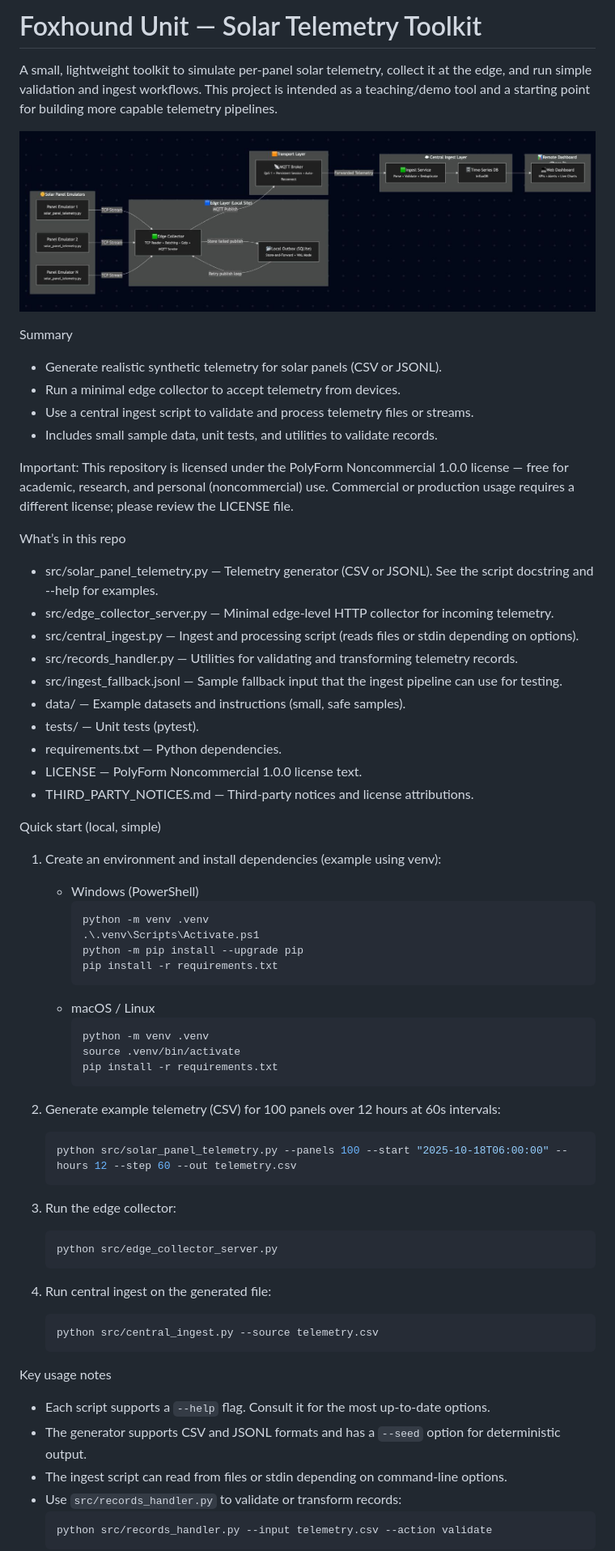
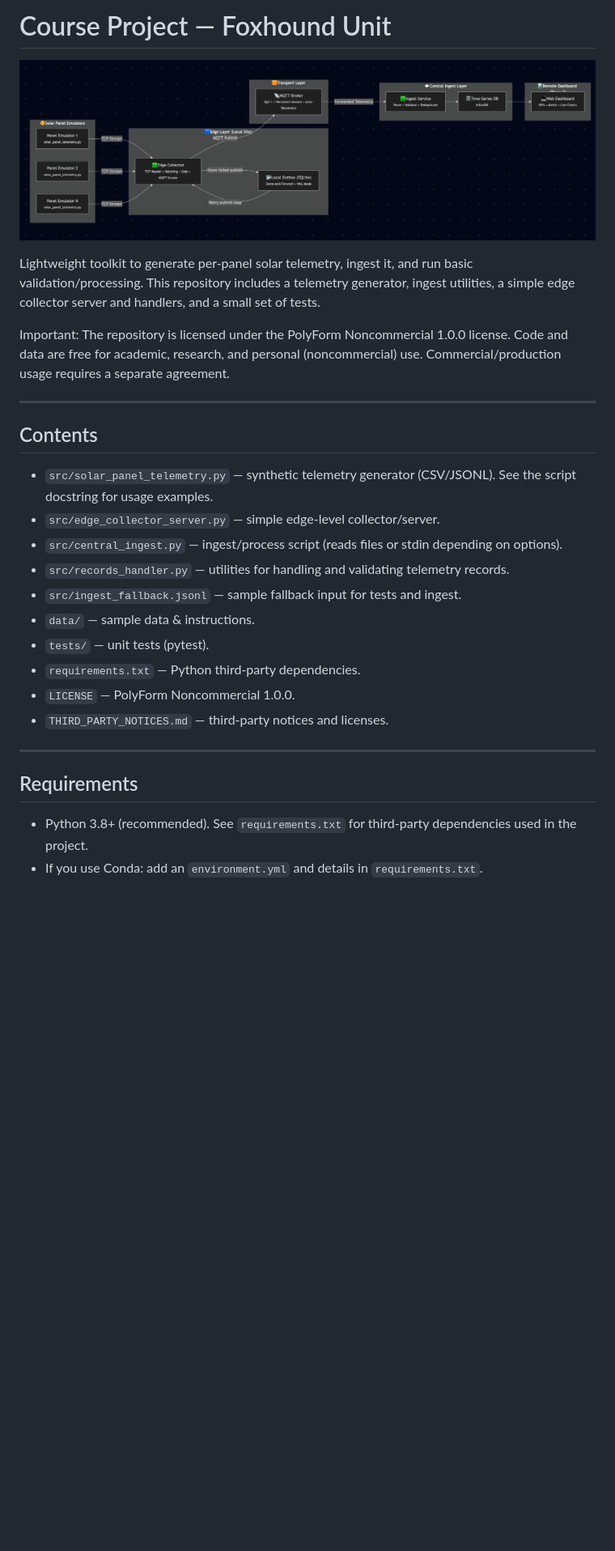
Before and after one commit to COE-427-Distributed-Computing-Term-251/course-project-foxhound-unit, a Markdown page: README.md, the part around one of its changes. Shown at 81% size. Drawn GitHub-style; blank space fills up the shorter version.

Commit message:
Revise README for clarity and structure
Updated README to clarify project purpose, structure, and usage instructions.

````diff
--- a/README.md
+++ b/README.md
@@ -1,66 +1,30 @@
-# Foxhound Unit — Solar Telemetry Toolkit
-
-A small, lightweight toolkit to simulate per-panel solar telemetry, collect it at the edge, and run simple validation and ingest workflows. This project is intended as a teaching/demo tool and a starting point for building more capable telemetry pipelines.
+# Course Project — Foxhound Unit
 
 ![System Diagram](diagram.jpeg)
 
-Summary
-- Generate realistic synthetic telemetry for solar panels (CSV or JSONL).
-- Run a minimal edge collector to accept telemetry from devices.
-- Use a central ingest script to validate and process telemetry files or streams.
-- Includes small sample data, unit tests, and utilities to validate records.
+Lightweight toolkit to generate per-panel solar telemetry, ingest it, and run basic validation/processing. This repository includes a telemetry generator, ingest utilities, a simple edge collector server and handlers, and a small set of tests.
 
-Important: This repository is licensed under the PolyForm Noncommercial 1.0.0 license — free for academic, research, and personal (noncommercial) use. Commercial or production usage requires a different license; please review the LICENSE file.
+Important: The repository is licensed under the PolyForm Noncommercial 1.0.0 license. Code and data are free for academic, research, and personal (noncommercial) use. Commercial/production usage requires a separate agreement.
 
-What’s in this repo
-- src/solar_panel_telemetry.py — Telemetry generator (CSV or JSONL). See the script docstring and --help for examples.
-- src/edge_collector_server.py — Minimal edge-level HTTP collector for incoming telemetry.
-- src/central_ingest.py — Ingest and processing script (reads files or stdin depending on options).
-- src/records_handler.py — Utilities for validating and transforming telemetry records.
-- src/ingest_fallback.jsonl — Sample fallback input that the ingest pipeline can use for testing.
-- data/ — Example datasets and instructions (small, safe samples).
-- tests/ — Unit tests (pytest).
-- requirements.txt — Python dependencies.
-- LICENSE — PolyForm Noncommercial 1.0.0 license text.
-- THIRD_PARTY_NOTICES.md — Third-party notices and license attributions.
+---
 
-Quick start (local, simple)
-1. Create an environment and install dependencies (example using venv):
-   - Windows (PowerShell)
-     ```powershell
-     python -m venv .venv
-     .\.venv\Scripts\Activate.ps1
-     python -m pip install --upgrade pip
-     pip install -r requirements.txt
-     ```
-   - macOS / Linux
-     ```bash
-     python -m venv .venv
-     source .venv/bin/activate
-     pip install -r requirements.txt
-     ```
+## Contents
 
-2. Generate example telemetry (CSV) for 100 panels over 12 hours at 60s intervals:
-   ```bash
-   python src/solar_panel_telemetry.py --panels 100 --start "2025-10-18T06:00:00" --hours 12 --step 60 --out telemetry.csv
-   ```
+- `src/solar_panel_telemetry.py` — synthetic telemetry generator (CSV/JSONL). See the script docstring for usage examples.
+- `src/edge_collector_server.py` — simple edge-level collector/server.
+- `src/central_ingest.py` — ingest/process script (reads files or stdin depending on options).
+- `src/records_handler.py` — utilities for handling and validating telemetry records.
+- `src/ingest_fallback.jsonl` — sample fallback input for tests and ingest.
+- `data/` — sample data & instructions.
+- `tests/` — unit tests (pytest).
+- `requirements.txt` — Python third-party dependencies.
+- `LICENSE` — PolyForm Noncommercial 1.0.0.
+- `THIRD_PARTY_NOTICES.md` — third-party notices and licenses.
 
-3. Run the edge collector:
-   ```bash
-   python src/edge_collector_server.py
-   ```
+---
 
-4. Run central ingest on the generated file:
-   ```bash
-   python src/central_ingest.py --source telemetry.csv
-   ```
+## Requirements
 
-Key usage notes
-- Each script supports a `--help` flag. Consult it for the most up-to-date options.
-- The generator supports CSV and JSONL formats and has a `--seed` option for deterministic output.
-- The ingest script can read from files or stdin depending on command-line options.
-- Use `src/records_handler.py` to validate or transform records:
-  ```bash
-  python src/records_handler.py --input telemetry.csv --action validate
-  ```
+- Python 3.8+ (recommended). See `requirements.txt` for third-party dependencies used in the project.
+- If you use Conda: add an `environment.yml` and details in `requirements.txt`.
 
````
Also changed, not shown: other parts of README.md (+294 -38 lines).
